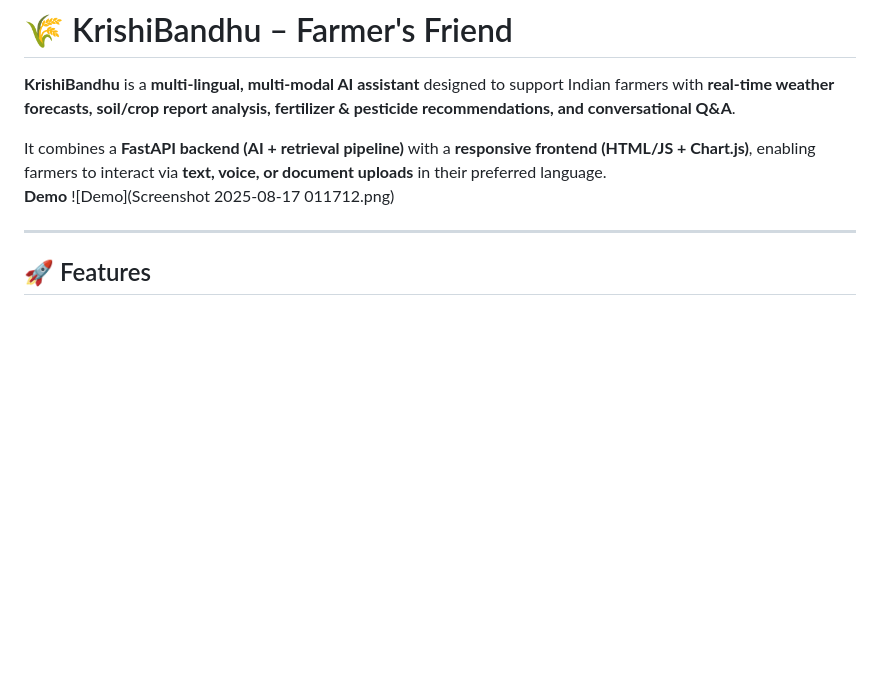
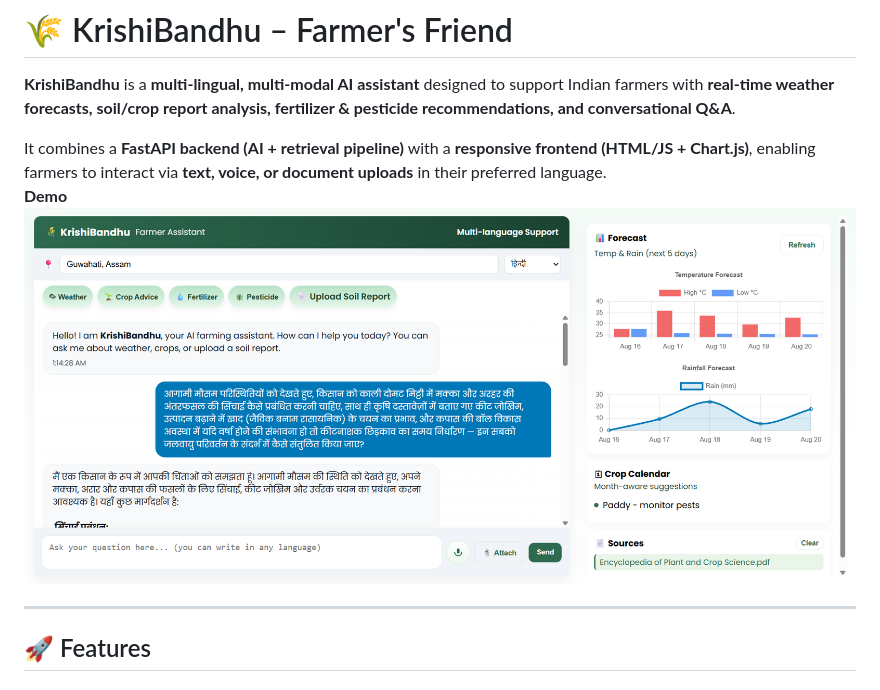
Before and after one commit to yashpawar2108/KrishiBandhu, a Markdown page: README.md, the part around the change. Drawn GitHub-style; blank space fills up the shorter version.

```diff
--- a/README.md
+++ b/README.md
@@ -4,7 +4,7 @@
 
 It combines a **FastAPI backend (AI + retrieval pipeline)** with a **responsive frontend (HTML/JS + Chart.js)**, enabling farmers to interact via **text, voice, or document uploads** in their preferred language.
 **Demo**
-![Demo](Screenshot 2025-08-17 011712.png)
+![Demo](demo.png)
 
 ---
 
```
